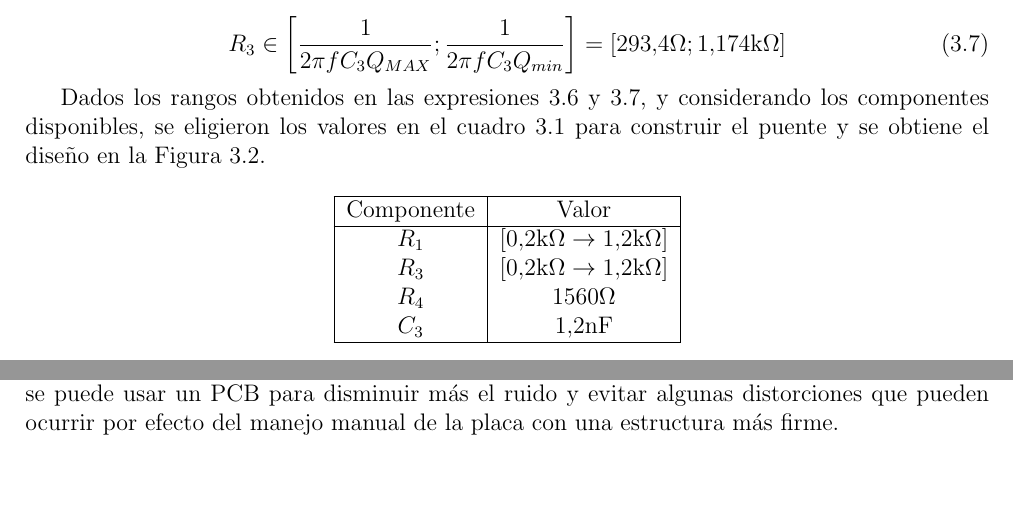
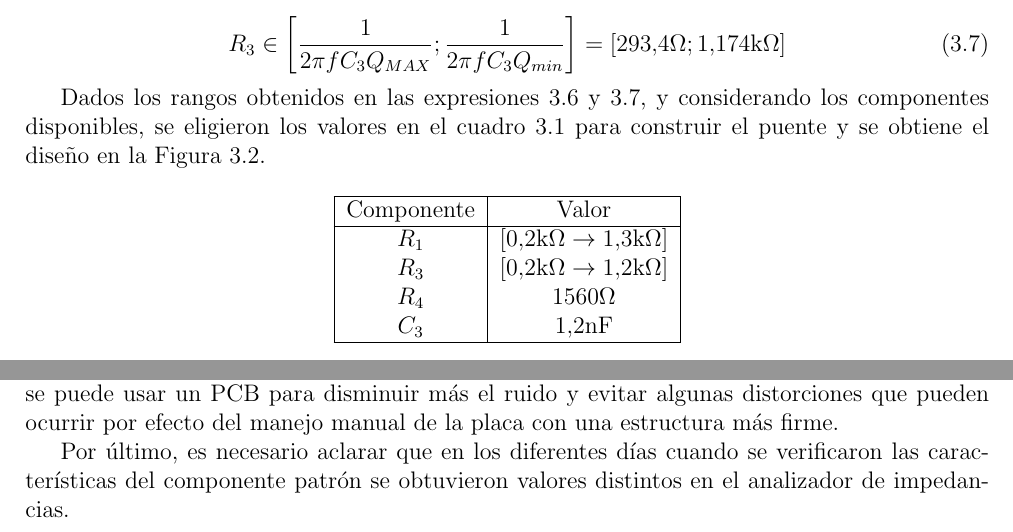
Before and after one commit to ohvictor/labo_electronica, a LaTeX document (tp4/reporteTP4.tex, which reads tp4/ej3.tex): two parts of pages 4 and 9 of 9, joined at a grey line, cut so that both start at the same text, the shorter picture padded with empty space. Compiled offline with pdfLaTeX.

Commit message:
FALTA EL EJ2 TODAVIA

```diff
--- a/tp4/ej3.tex
+++ b/tp4/ej3.tex
@@ -77,7 +77,7 @@
                 \hline
                 Componente & Valor \\
                 \hline
-                $R_1$ & $[0.2\si{\kilo\ohm} \rightarrow 1.2\si{\kilo\ohm}]$\\
+                $R_1$ & $[0.2\si{\kilo\ohm} \rightarrow 1.3\si{\kilo\ohm}]$\\
                 $R_3$ & $[0.2\si{\kilo\ohm} \rightarrow 1.2\si{\kilo\ohm}]$\\
                 $R_4$ & $1560\si{\ohm}$\\
                 $C_3$ & $1.2\si{\nano\farad}$\\
@@ -273,3 +273,6 @@
     Por otro lado, en lugar de fabricar el puente sobre una placa multiperforada, en su lugar
     se puede usar un PCB para disminuir más el ruido y evitar algunas distorciones que pueden
     ocurrir por efecto del manejo manual de la placa con una estructura más firme.
+
+    Por último, es necesario aclarar que en los diferentes días cuando se verificaron las características
+    del componente patrón se obtuvieron valores distintos en el analizador de impedancias.
```
Also changed, not shown: tp4/exphay.tex (+1 -1 lines), tp4/reporteTP4.pdf, tp4/ej3.tex (2 more changed lines).
